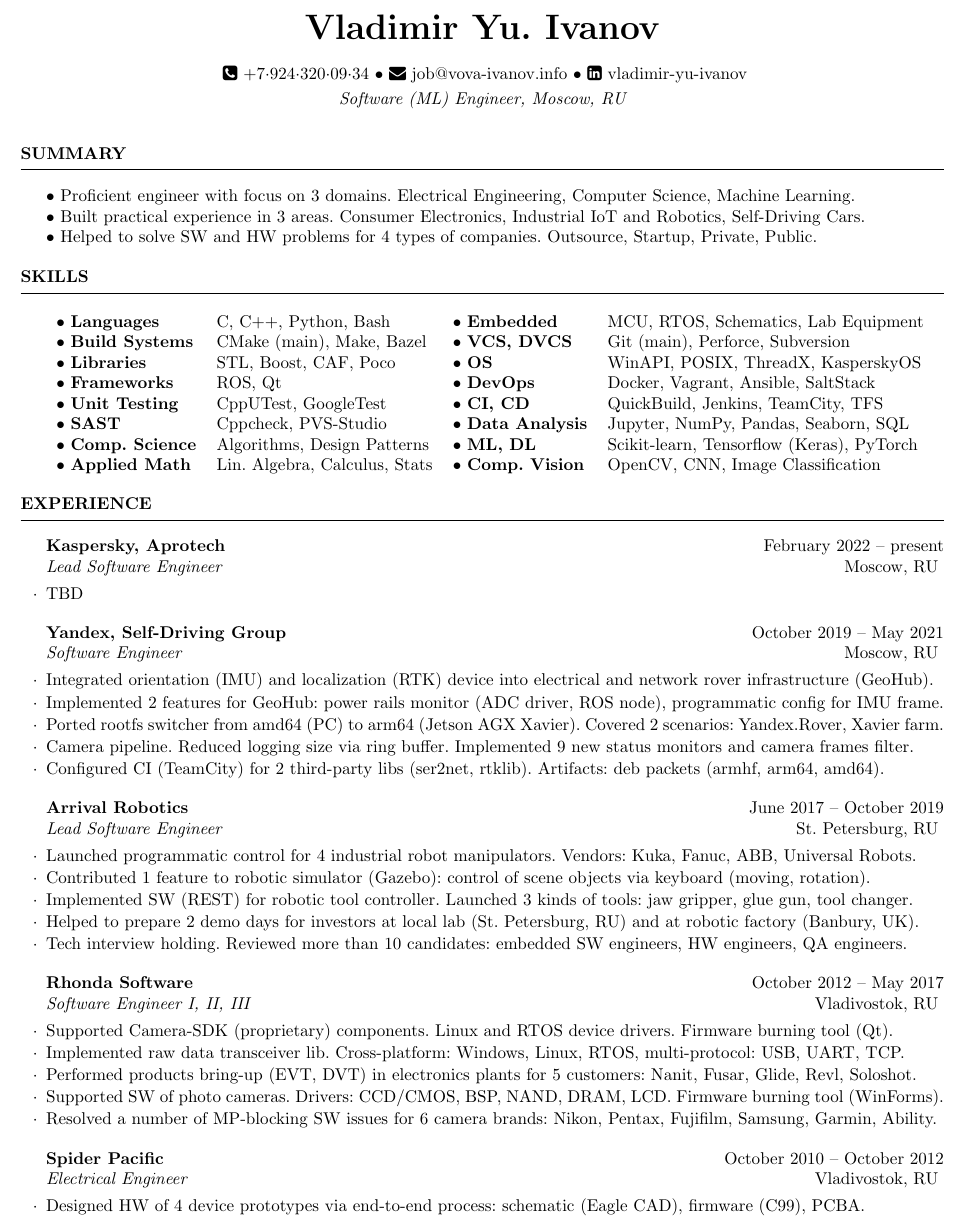
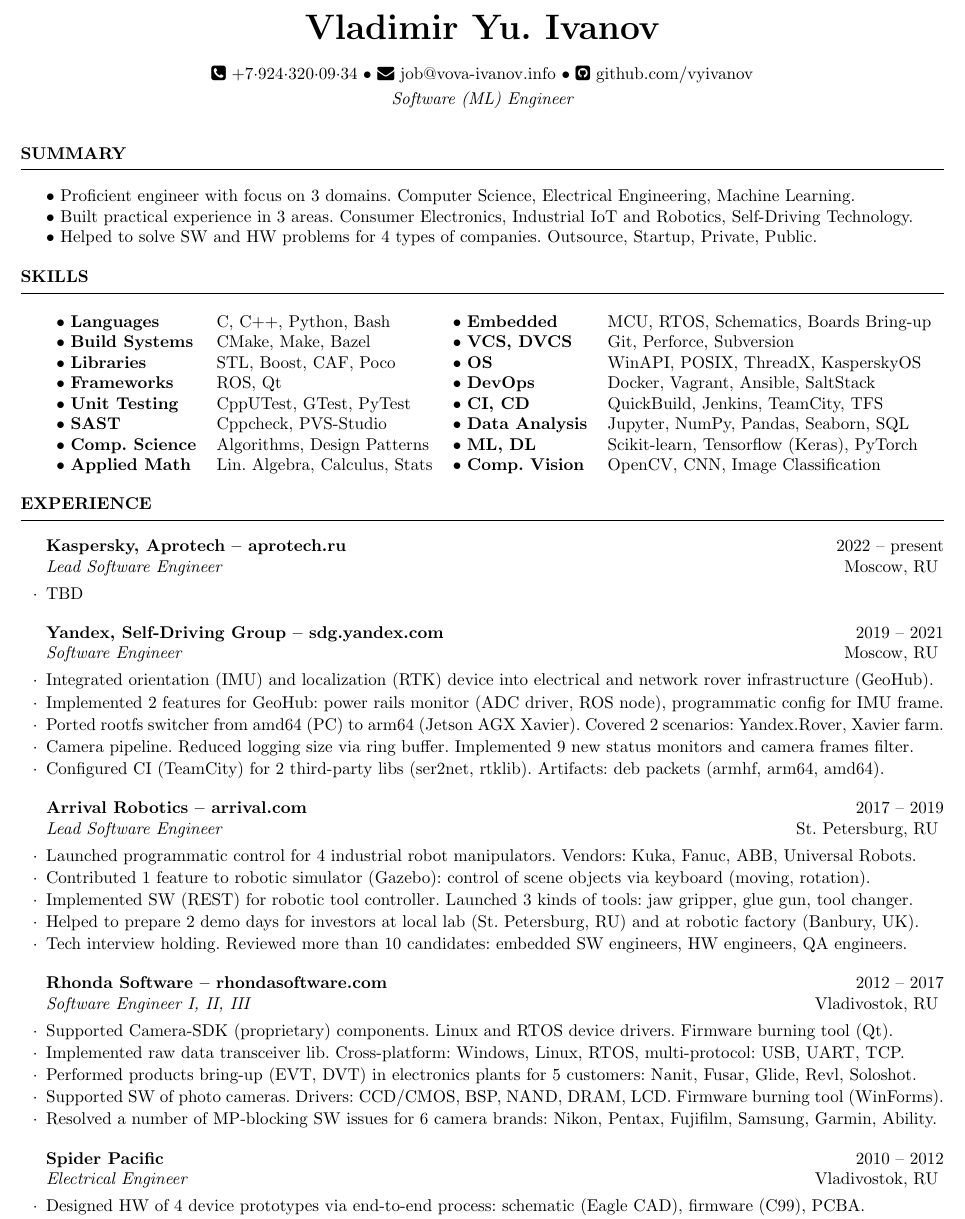
Before and after one commit to vyivanov/cv, a LaTeX CV (Vladimir.Ivanov.CV.tex): part of page 1 of 2, cut so that both start at the same text. Compiled offline with pdfLaTeX.

Commit message:
Fixup after HR review

```diff
--- a/Vladimir.Ivanov.CV.tex
+++ b/Vladimir.Ivanov.CV.tex
@@ -5,16 +5,17 @@
 \address{
     \faPhoneSquare \ +7$\cdot$924$\cdot$320$\cdot$09$\cdot$34 $\bullet$\
     \faEnvelope \ \href{mailto:job@vova-ivanov.info}{job@vova-ivanov.info} $\bullet$\
-    \faLinkedinSquare \ \href{https://www.linkedin.com/in/vladimir-yu-ivanov/}{vladimir-yu-ivanov}}
+    \faGithubSquare \ \href{https://github.com/vyivanov}{github.com/vyivanov}
+}
 
-\address{\em Software (ML) Engineer, Moscow, RU}
+\address{\em Software (ML) Engineer}
 
 \begin{document}
 
 \begin{rSection}{summary}
 
-$\bullet$ Proficient engineer with focus on 3 domains. Electrical Engineering, Computer Science, Machine Learning. \\
-$\bullet$ Built practical experience in 3 areas. Consumer Electronics, Industrial IoT and Robotics, Self-Driving Cars. \\
+$\bullet$ Proficient engineer with focus on 3 domains. Computer Science, Electrical Engineering, Machine Learning. \\
+$\bullet$ Built practical experience in 3 areas. Consumer Electronics, Industrial IoT and Robotics, Self-Driving Technology. \\
 $\bullet$ Helped to solve SW and HW problems for 4 types of companies. Outsource, Startup, Private, Public.
 
 \end{rSection}
@@ -22,11 +23,11 @@
 \begin{rSection}{skills}
 \begin{tabular}{llll}
 
-$\bullet$ \textbf{Languages}     & C, C++, Python, Bash          & $\bullet$ \textbf{Embedded}      & MCU, RTOS, Schematics, Lab Equipment \\
-$\bullet$ \textbf{Build Systems} & CMake (main), Make, Bazel     & $\bullet$ \textbf{VCS, DVCS}     & Git (main), Perforce, Subversion \\
+$\bullet$ \textbf{Languages}     & C, C++, Python, Bash          & $\bullet$ \textbf{Embedded}      & MCU, RTOS, Schematics, Boards Bring-up \\
+$\bullet$ \textbf{Build Systems} & CMake, Make, Bazel            & $\bullet$ \textbf{VCS, DVCS}     & Git, Perforce, Subversion \\
 $\bullet$ \textbf{Libraries}     & STL, Boost, CAF, Poco         & $\bullet$ \textbf{OS}            & WinAPI, POSIX, ThreadX, KasperskyOS \\
-$\bullet$ \textbf{Frameworks}    & ROS, Qt                       & $\bullet$ \textbf{DevOps}        & Docker, Vagrant, Ansible, SaltStack  \\
-$\bullet$ \textbf{Unit Testing}  & CppUTest, GoogleTest          & $\bullet$ \textbf{CI, CD}        & QuickBuild, Jenkins, TeamCity, TFS \\
+$\bullet$ \textbf{Frameworks}    & ROS, Qt                       & $\bullet$ \textbf{DevOps}        & Docker, Vagrant, Ansible, SaltStack \\
+$\bullet$ \textbf{Unit Testing}  & CppUTest, GTest, PyTest       & $\bullet$ \textbf{CI, CD}        & QuickBuild, Jenkins, TeamCity, TFS \\
 $\bullet$ \textbf{SAST}          & Cppcheck, PVS‑Studio          & $\bullet$ \textbf{Data Analysis} & Jupyter, NumPy, Pandas, Seaborn, SQL \\
 $\bullet$ \textbf{Comp. Science} & Algorithms, Design Patterns   & $\bullet$ \textbf{ML, DL}        & Scikit-learn, Tensorflow (Keras), PyTorch \\
 $\bullet$ \textbf{Applied Math}  & Lin. Algebra, Calculus, Stats & $\bullet$ \textbf{Comp. Vision}  & OpenCV, CNN, Image Classification \\
@@ -35,12 +36,12 @@
 \end{rSection}
 
 \begin{rSection}{experience}
-\begin{rCompany}{\href{https://www.aprotech.ru/}{Kaspersky, Aprotech}}{February 2022 -- present}{Lead Software Engineer}{Moscow, RU}
+\begin{rCompany}{Kaspersky, Aprotech -- \href{https://aprotech.ru}{aprotech.ru}}{2022 -- present}{Lead Software Engineer}{Moscow, RU}
 
 \item TBD
 
 \end{rCompany}
-\begin{rCompany}{\href{https://sdc.yandex.com/}{Yandex, Self-Driving Group}}{October 2019 -- May 2021}{Software Engineer}{Moscow, RU}
+\begin{rCompany}{Yandex, Self-Driving Group -- \href{https://sdg.yandex.com}{sdg.yandex.com}}{2019 -- 2021}{Software Engineer}{Moscow, RU}
 
 \item Integrated orientation (IMU) and localization (RTK) device into electrical and network rover infrastructure (GeoHub).
 \item Implemented 2 features for GeoHub: power rails monitor (ADC driver, ROS node), programmatic config for IMU frame.
@@ -49,7 +50,7 @@
 \item Configured CI (TeamCity) for 2 third-party libs (ser2net, rtklib). Artifacts: deb packets (armhf, arm64, amd64).
 
 \end{rCompany}
-\begin{rCompany}{\href{https://arrival.com/}{Arrival Robotics}}{June 2017 -- October 2019}{Lead Software Engineer}{St. Petersburg, RU}
+\begin{rCompany}{Arrival Robotics -- \href{https://arrival.com}{arrival.com}}{2017 -- 2019}{Lead Software Engineer}{St. Petersburg, RU}
 
 \item Launched programmatic control for 4 industrial robot manipulators. Vendors: Kuka, Fanuc, ABB, Universal Robots.
 \item Contributed 1 feature to robotic simulator (Gazebo): control of scene objects via keyboard (moving, rotation).
@@ -58,7 +59,7 @@
 \item Tech interview holding. Reviewed more than 10 candidates: embedded SW engineers, HW engineers, QA engineers.
 
 \end{rCompany}
-\begin{rCompany}{\href{http://www.rhondasoftware.com}{Rhonda Software}}{October 2012 -- May 2017}{Software Engineer I, II, III}{Vladivostok, RU}
+\begin{rCompany}{Rhonda Software -- \href{https://rhondasoftware.com}{rhondasoftware.com}}{2012 -- 2017}{Software Engineer I, II, III}{Vladivostok, RU}
 
 \item Supported Camera-SDK (proprietary) components. Linux and RTOS device drivers. Firmware burning tool (Qt).
 \item Implemented raw data transceiver lib. Cross-platform: Windows, Linux, RTOS, multi-protocol: USB, UART, TCP.
@@ -67,7 +68,7 @@
 \item Resolved a number of MP-blocking SW issues for 6 camera brands: Nikon, Pentax, Fujifilm, Samsung, Garmin, Ability.
 
 \end{rCompany}
-\begin{rCompany}{Spider Pacific}{October 2010 -- October 2012}{Electrical Engineer}{Vladivostok, RU}
+\begin{rCompany}{Spider Pacific}{2010 -- 2012}{Electrical Engineer}{Vladivostok, RU}
 
 \item Designed HW of 4 device prototypes via end-to-end process: schematic (Eagle CAD), firmware (C99), PCBA.
 \item Utilized MCU (AVR), text LCD, accel-gyro sensors, vacuum tubes, op-amps, domain-specific IC and more.
```
Also changed, not shown: Vladimir.Ivanov.CV.pdf, Vladimir.Ivanov.CV.tex (12 more changed lines).
